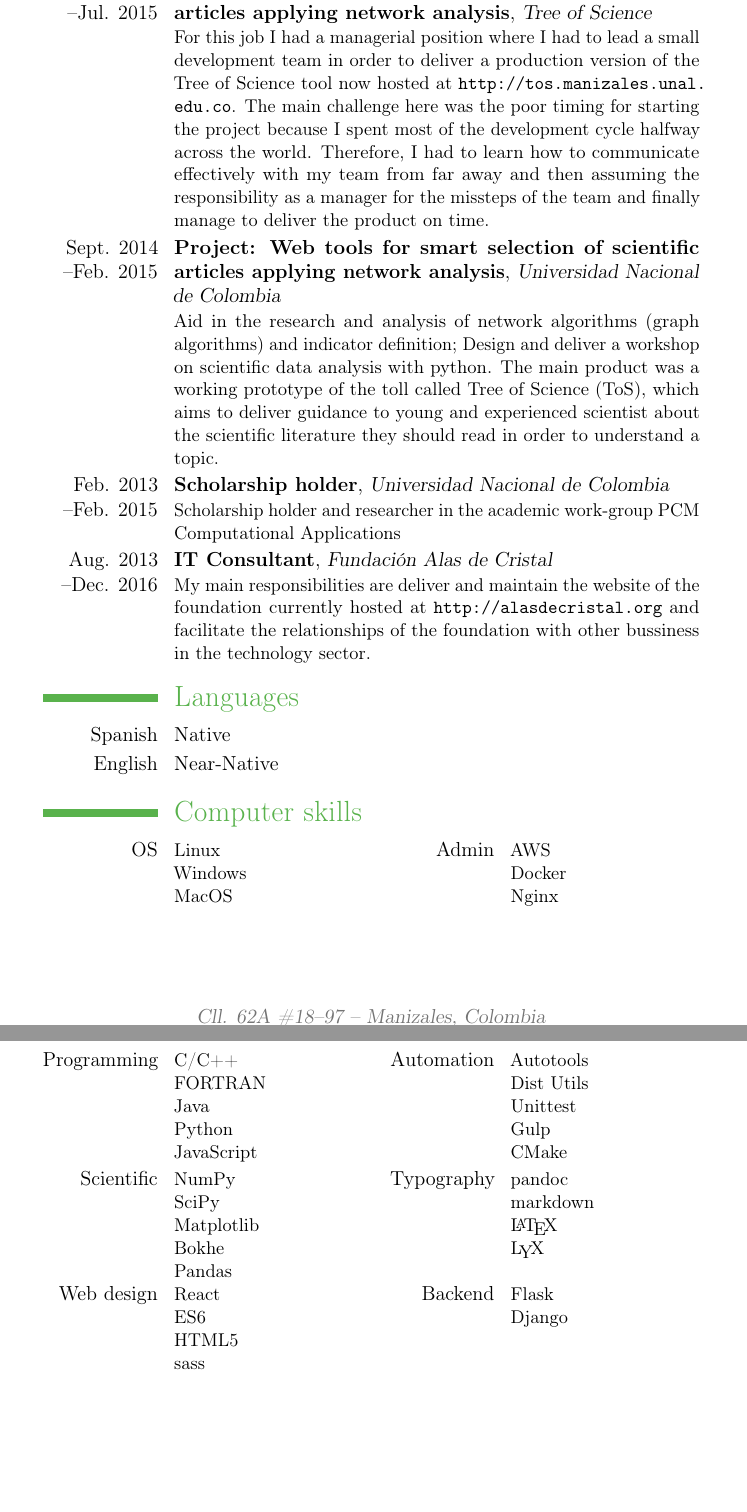
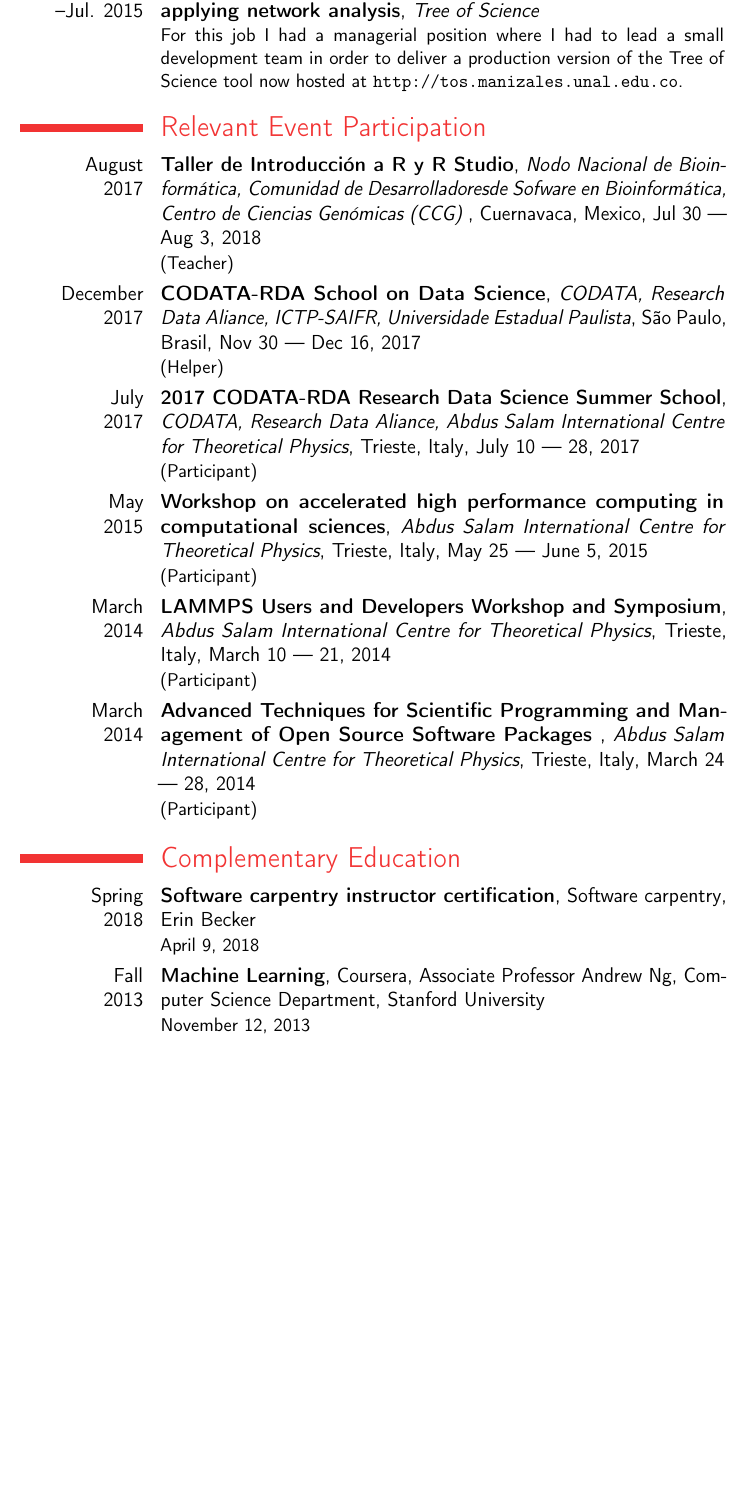
Before and after one commit to odarbelaeze/resume, a LaTeX CV (brief.tex): two parts of pages 3 and 4 of 4 before the commit and part of page 2 of 2 after it, the two joined at a grey line, cut so that both start at the same text, the shorter picture padded with empty space. Compiled offline with pdfLaTeX.

Commit message:
Update brief

```diff
--- a/brief.tex
+++ b/brief.tex
@@ -1,5 +1,4 @@
-%% LyX 2.0.6 created this file.  For more info, see http://www.lyx.org/.%% Do not edit unless you really know what you are doing.
-\documentclass[12pt,english]{moderncv}
+\documentclass[12pt,english,letter,sans]{moderncv}
 \usepackage[T1]{fontenc}
 \usepackage[utf8]{inputenc}
 \setcounter{secnumdepth}{2}
@@ -28,4 +28,3 @@
 % optional
 % \address{street and number}{postcode city}
 % '\\' adds a line break
-\address{Cll. 62A \#18--97}{Manizales, Colombia}
@@ -135 +115,0 @@
-        {Universidad Nacional de Colombia}
@@ -164 +131,0 @@
-        {Universidad Nacional de Colombia}
@@ -199,77 +162,76 @@
         {%
             For this job I had a managerial position where I had to lead a
             small development team in order to deliver a production version of
-            the Tree of Science tool now hosted at \url{http://tos.manizales.unal.edu.co}.
-            The main challenge here was the poor timing for starting the
-            project because I spent most of the development cycle halfway
-            across the world. Therefore, I had to learn how to communicate
-            effectively with my team from far away and then assuming the
-            responsibility as a manager for the missteps of the team and
-            finally manage to deliver the product on time.
-        }
-
-\cventry{Sept. 2014\\--Feb. 2015}
-        {Project: Web tools for smart selection of scientific articles applying network analysis}
-        {Universidad Nacional de Colombia}
-        {}
-        {}
-        {%
-            Aid in the research and analysis of network algorithms (graph
-            algorithms) and indicator definition; Design and deliver a workshop
-            on scientific data analysis with python. The main product was a
-            working prototype of the toll called Tree of Science (ToS), which
-            aims to deliver guidance to young and experienced scientist about
-            the scientific literature they should read in order to understand a
-            topic.
-        }
-
-\cventry{Feb. 2013\\--Feb. 2015}
-        {Scholarship holder}
-        {Universidad Nacional de Colombia}
-        {}
-        {}
-        {%
-            Scholarship holder and researcher in the academic work-group PCM
-            Computational Applications
-        }
-
-\cventry{Aug. 2013\\--Dec. 2016}
-        {IT Consultant}
-        {Fundación Alas de Cristal}
-        {}
-        {}
-        {%
-            My main responsibilities are deliver and maintain the website of
-            the foundation currently hosted at \url{http://alasdecristal.org}
-            and facilitate the relationships of the foundation with other
-            bussiness in the technology sector.
+            the Tree of Science tool now hosted at
+            \url{http://tos.manizales.unal.edu.co}.
         }
 
 
-\section{Languages}
+\section{Relevant~Event~Participation}
 
-\cvlanguage{Spanish}
-           {Native}
-           {}
+\cventry{August\\2017}
+        {Taller de Introducción a R y R Studio}
+        {%
+            Nodo Nacional de Bioinformática, Comunidad de Desarrolladoresde
+            Sofware en Bioinformática, Centro de Ciencias Genómicas (CCG)
+        }
+        {Cuernavaca, Mexico}
+        {Jul 30 --- Aug 3, 2018}
+        {(Teacher)}
 
-\cvlanguage{English}
-           {Near-Native}
-           {}
+\cventry{December\\2017}
+        {CODATA-RDA School on Data Science}
+        {CODATA, Research Data Aliance, ICTP-SAIFR, Universidade Estadual Paulista}
+        {São Paulo, Brasil}
+        {Nov 30 --- Dec 16, 2017}
+        {(Helper)}
+
+\cventry{July\\2017}
+        {2017 CODATA-RDA Research Data Science Summer School}
+        {CODATA, Research Data Aliance, Abdus Salam International Centre for Theoretical Physics}
+        {Trieste, Italy}
+        {July 10 --- 28, 2017}
+        {(Participant)}
+
+\cventry{May\\2015}
+        {Workshop on accelerated high performance computing in computational sciences}
+        {Abdus Salam International Centre for Theoretical Physics}
+        {Trieste, Italy}
+        {May 25 --- June 5, 2015}
+        {(Participant)}
+
+\cventry{March\\2014}
+        {LAMMPS Users and Developers Workshop and Symposium}
+        {Abdus Salam International Centre for Theoretical Physics}
+        {Trieste, Italy}
+        {March 10 --- 21, 2014}
+        {(Participant)}
+
+\cventry{March\\2014}
+        {%
+            Advanced Techniques for Scientific Programming and Management
+            of Open Source Software Packages
+        }
+        {Abdus Salam International Centre for Theoretical Physics}
+        {Trieste, Italy}
+        {March 24 --- 28, 2014}
+        {(Participant)}
 
 
-\section{Computer~skills}
+\section{Complementary~Education}
 
-\cvcomputer{OS}            {Linux\\Windows\\MacOS}
-           {Admin}         {AWS\\Docker\\Nginx}
+\cventry{Spring\\2018}
+        {Software carpentry instructor certification}
+        {}
+        {Software carpentry}
+        {Erin Becker}
+        {April 9, 2018}
 
-\cvcomputer{Programming}   {C/C++\\FORTRAN\\Java\\Python\\JavaScript}
-           {Automation}    {Autotools\\Dist Utils\\Unittest\\Gulp\\CMake}
-
-\cvcomputer{Scientific}    {NumPy\\SciPy\\Matplotlib\\Bokhe\\Pandas}
-           {Typography}    {pandoc\\markdown\\\LaTeX{}\\\LyX{}}
-
-
-\cvcomputer{Web~design}    {React\\ES6\\HTML5\\sass}
-           {Backend}       {Flask\\Django}
+\cventry{Fall\\2013}
+        {Machine Learning}
+        {}
+        {Coursera}
+        {Associate Professor Andrew Ng, Computer Science Department, Stanford University}
+        {November 12, 2013}
 
 \end{document}
```
Also changed, not shown: brief.tex (135 more changed lines).
